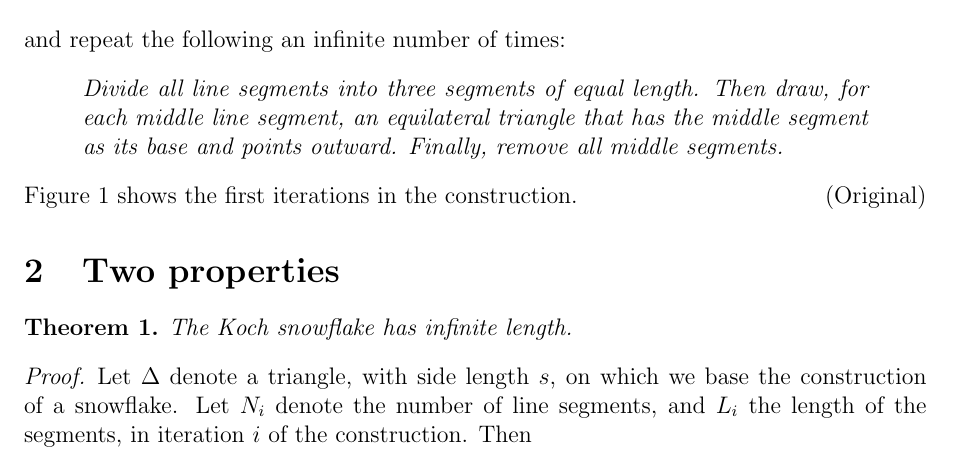
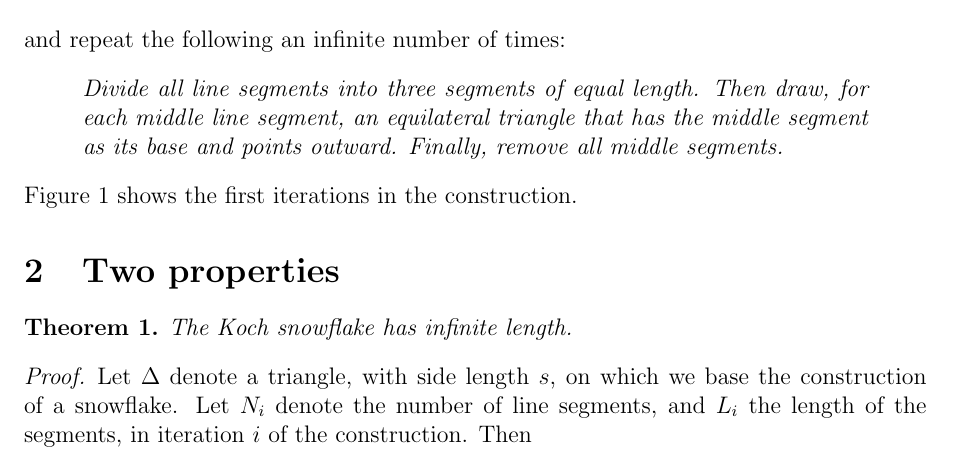
Before and after one commit to Zacharias-Brohn/d0009e, a LaTeX document (LaTeX/koch/koch-start.tex): part of page 1 of 2, cut so that both start at the same text. Compiled offline with pdfLaTeX.

Commit message:
latex fix

```diff
--- a/LaTeX/koch/koch-start.tex
+++ b/LaTeX/koch/koch-start.tex
@@ -21,7 +21,7 @@ It is what we get if we start with an equilateral triangle and repeat the follow
 \begin{quote}
 \textit{Divide all line segments into three segments of equal length. Then draw, for each middle line segment, an equilateral triangle that has the middle segment as its base and points outward. Finally, remove all middle segments. }
 \end{quote}
-Figure~\ref{koch} shows the first iterations in the construction. \hfill (Original)
+Figure~\ref{koch} shows the first iterations in the construction.
 \section{Two properties}
 \begin{theorem}
   The Koch snowflake has infinite length.
```
Also changed, not shown: LaTeX/koch/koch-start.pdf, 6 other files.
